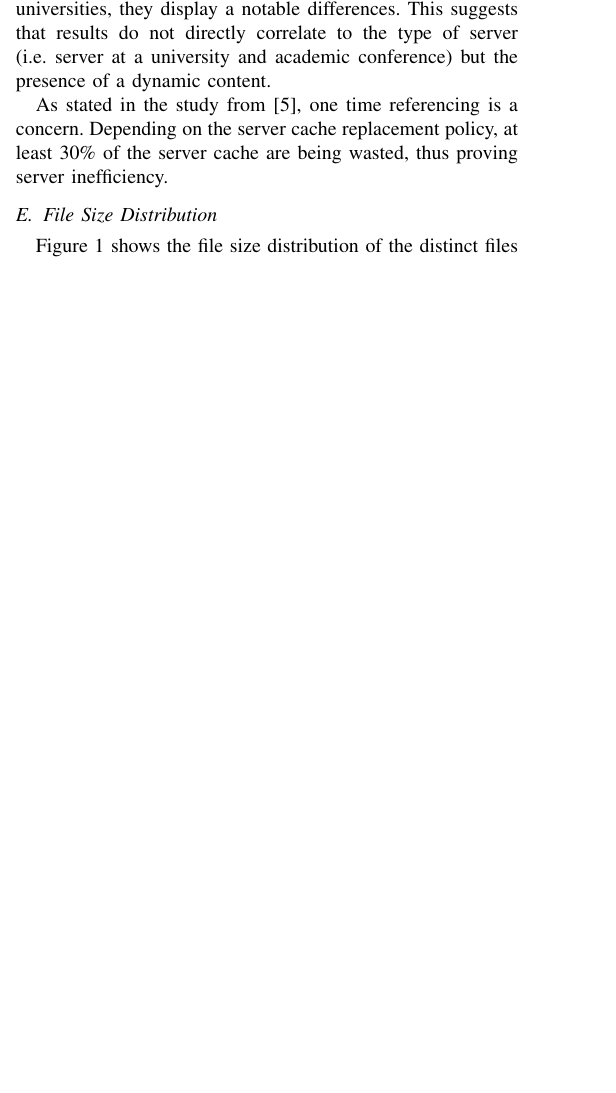
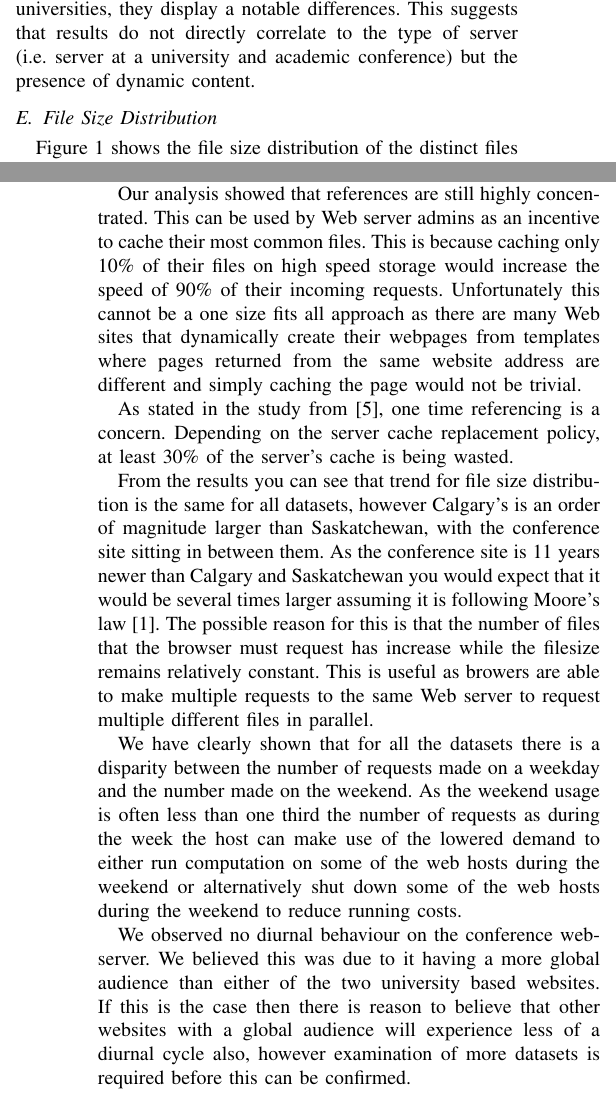
Before and after one commit to ryansname/CompSci742, a LaTeX paper (report.tex): part of one column of page 4 of 6 before the commit and two parts of the columns of pages 4 and 6 of 6 after it, the two joined at a grey line, cut so that both start at the same text, the shorter picture padded with empty space. Compiled offline with pdfLaTeX.

Commit message:
Added some discussions

```diff
--- a/report.tex
+++ b/report.tex
@@ -171,9 +171,7 @@ The term one time referencing refers to the percentages of files that have only
 
 Faber et al. \cite{Faber} conducted the same experiment ten years later. Their outcomes were significantly different where at least two-thirds of the files and bytes accessed in the log were accessed only once; 65 - 82\% of the files and 65 - 81\% of the bytes were requested only once in three of their servers. However, they did not completely disregard the original invariant because one of the access logs were of an academic institute compared to other three which were scientific Web servers.
 
-Our results for one time referencing shows an outcome which lies in between the two studies \cite{invariants, Faber}. Figure \ref{tab:characteristics} shows that 32\% - 60\% of data files were accessed only once. The original invariant still holds true in these data sets, however the data set from University of Saskatchewan relates more to the latter study \cite{Faber}. Even though the two datasets are from universities, they display a notable differences. This suggests that results do not directly correlate to the type of server (i.e. server at a university and academic conference) but the presence of a dynamic content.
-
-As stated in the study from \cite{invariants}, one time referencing is a concern. Depending on the server cache replacement policy, at least 30\% of the server cache are being wasted, thus proving server inefficiency.
+Our results for one time referencing shows an outcome which lies in between the two studies \cite{invariants, Faber}. Figure \ref{tab:characteristics} shows that 32\% - 60\% of data files were accessed only once. The original invariant still holds true in these data sets, however the data set from University of Saskatchewan relates more to the latter study \cite{Faber}. Even though the two datasets are from universities, they display a notable differences. This suggests that results do not directly correlate to the type of server (i.e. server at a university and academic conference) but the presence of dynamic content.
 % subsection one_time_referencing (end)
 
 \subsection{File Size Distribution} % (fold)
@@ -216,6 +211,19 @@ Data gathered about file caching on HTTP servers is useful as it can be applied
 
 \section{Discussion}\label{discussion}
 Our analysis on document types revealed that in the conference Web server logs, approximately 65\% of requests were for images. This has practical uses as images are less likely to be changed than textual content. Therefore, there could be improvements made in caching architectures such that images have longer time to live values than other document types. This discovery aligns with a study by Gwertzman and Seltzer \cite{Gwertzman} which found that a conservative estimate for an image lifespan is 85-100 days. Additionally, due to the small size of images they are feasible to cache. As the percentage of requests for images has increased since the original study by Arlitt and Williamson \cite{invariants} as shown by figure \ref{fig:file_types}, the caching of images could greatly improve the performance of the Web.
+
+Our analysis showed that references are still highly concentrated. This can be used by Web server admins as an incentive to cache their most common files. This is because caching only 10\% of their files on high speed storage would increase the speed of 90\% of their incoming requests. Unfortunately this cannot be a one size fits all approach as there are many Web sites that dynamically create their webpages from templates where pages returned from the same website address are different and simply caching the page would not be trivial.
+
+As stated in the study from \cite{invariants}, one time referencing is a concern. Depending on the server cache replacement policy, at least 30\% of the server's cache is being wasted.
+
+From the results you can see that trend for file size distribution is the same for all datasets, however Calgary's is an order of magnitude larger than Saskatchewan, with the conference site sitting in between them. As the conference site is 11 years newer than Calgary and Saskatchewan you would expect that it would be several times larger assuming it is following Moore's law \cite{williams05}. The possible reason for this is that the number of files that the browser must request has increase while the filesize remains relatively constant. This is useful as browers are able to make multiple requests to the same Web server to request multiple different files in parallel.
+
+We have clearly shown that for all the datasets there is a disparity between the number of requests made on a weekday and the number made on the weekend. As the weekend usage is often less than one third the number of requests as during the week the host can make use of the lowered demand to either run computation on some of the web hosts during the weekend or alternatively shut down some of the web hosts during the weekend to reduce running costs.
+
+We observed no diurnal behaviour on the conference webserver. We believed this was due to it having a more global audience than either of the two university based websites. If this is the case then there is reason to believe that other websites with a global audience will experience less of a diurnal cycle also, however examination of more datasets is required before this can be confirmed.
+
+Data gathered about file caching on HTTP servers is useful as it can be applied to real world situations. By using this information to better understand how caching works on these types of servers, caching can be optimized to save bandwidth and resources for both the server and the requesting client.
+
 
 \section{Conclusions and Future Work}\label{conclusions}
 
```
Also changed, not shown: report.tex (3 more changed lines).
